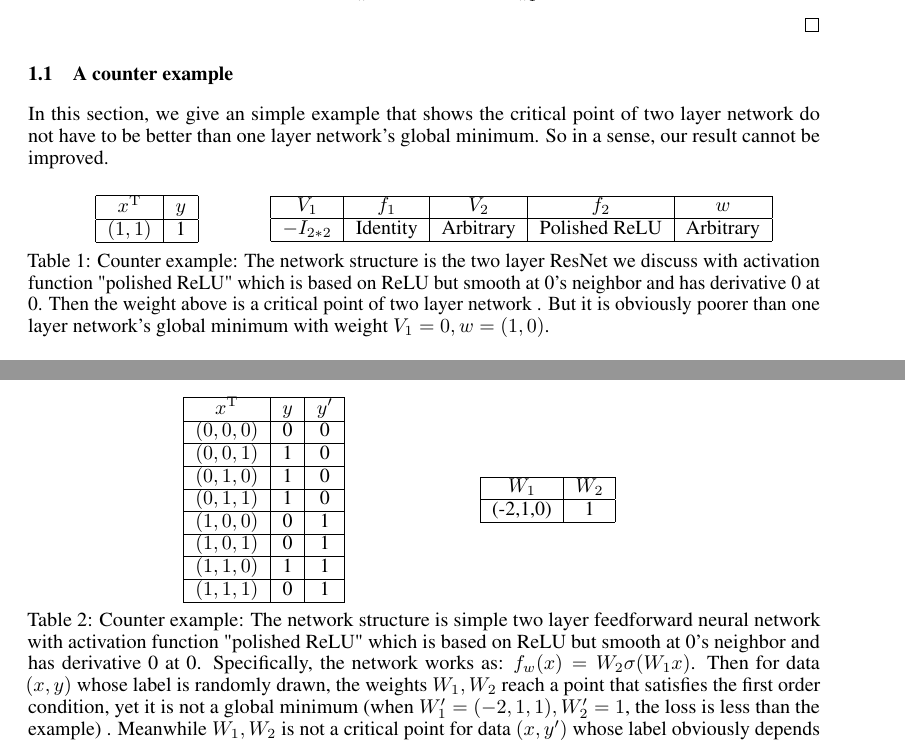
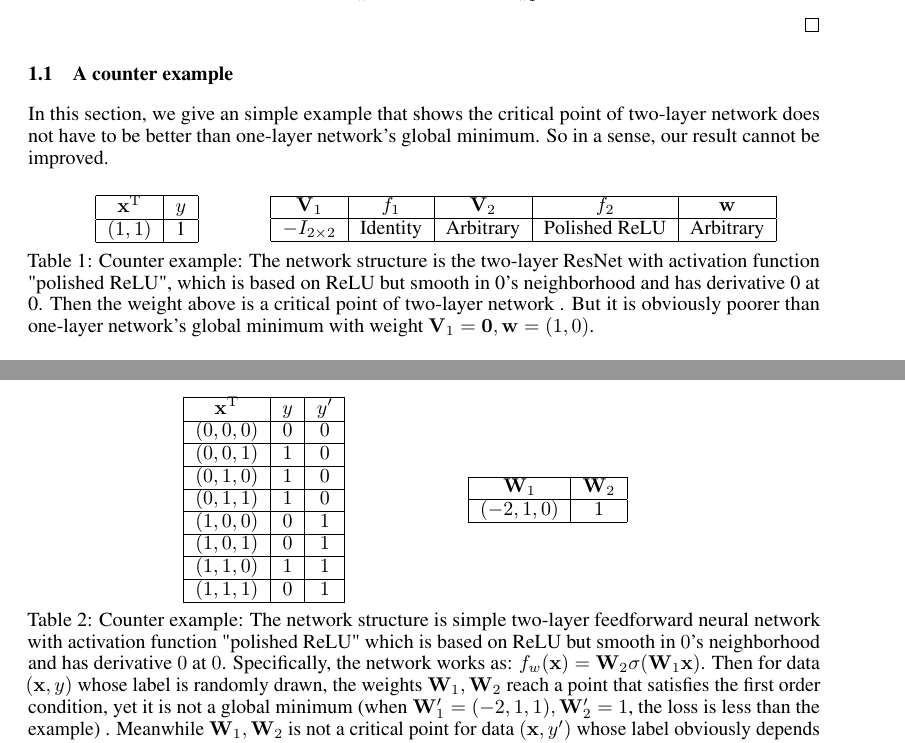
Before and after one commit to 2prime/ml_course_project_tex, a LaTeX paper (understanddnn.tex): two parts of pages 3 and 4 of 8, joined at a grey line, cut so that both start at the same text. Compiled offline with pdfLaTeX.

Commit message:
add several mathbf

```diff
--- a/understanddnn.tex
+++ b/understanddnn.tex
@@ -262,13 +262,14 @@ c\norm{\left(\mathbf{w}^*\right)^\mathrm{T}\left(\mathbf{V}_1-\mathbf{V}_1^*\rig
 
 
 \subsection{A counter example}
-In this section, we give an simple example that shows the critical point of two layer network do not have to be better than one layer network's global minimum. So in a sense, our result cannot be improved.
+In this section, we give an simple example that shows the critical point of two-layer network does not have to be better
+than one-layer network's global minimum. So in a sense, our result cannot be improved.
 
 \begin{table}[H]
 \begin{minipage}[t]{0.3\linewidth}
 \centering
 \begin{tabular}{|c|c|}
-\hline $x^\mathrm{T}$&$y$\\
+\hline $\mathbf x^\mathrm{T}$&$y$\\
 \hline $(1,1)$&1\\
 \hline
 \end{tabular}
@@ -276,13 +277,14 @@ In this section, we give an simple example that shows the critical point of two
 \begin{minipage}[t]{0.5\linewidth}
 \centering
 \begin{tabular}{|c|c|c|c|c|}
-\hline $V_1$&$f_1$&$V_2$&$f_2$&$w$\\
-\hline $-I_{2*2}$&Identity&Arbitrary&Polished ReLU&Arbitrary\\
+\hline $\mathbf V_1$&$f_1$&$\mathbf V_2$&$f_2$&$\mathbf w$\\
+\hline $-I_{2\times 2}$&Identity&Arbitrary&Polished ReLU&Arbitrary\\
 \hline
 \end{tabular}
 \end{minipage}
 \\
-\caption{Counter example: The network structure is the two layer ResNet we discuss with activation function "polished ReLU" which is based on ReLU but smooth at 0's neighbor and has derivative 0 at 0. Then the weight above is a critical point of two layer network . But it is obviously poorer than one layer network's global minimum with weight $V_1=0, w=(1,0)$.}
+\caption{Counter example: The network structure is the two-layer ResNet with activation function "polished ReLU",
+which is based on ReLU but smooth in 0's neighborhood and has derivative 0 at 0. Then the weight above is a critical point of two-layer network . But it is obviously poorer than one-layer network's global minimum with weight $\mathbf V_1=\mathbf 0, \mathbf w=(1,0)$.}
 \end{table}
 
 
@@ -311,28 +313,30 @@ In this section, we use the $\ell_2$ loss as the loss function between the targe
 \begin{minipage}[t]{0.4\linewidth}
 \flushright
 \begin{tabular}{|c|c|c|}
-\hline $x^\mathrm{T}$&$y$&$y'$\\
-\hline $(0,0,0)$&0&0\\
-\hline $(0,0,1)$&1&0\\
-\hline $(0,1,0)$&1&0\\
-\hline $(0,1,1)$&1&0\\
-\hline $(1,0,0)$&0&1\\
-\hline $(1,0,1)$&0&1\\
-\hline $(1,1,0)$&1&1\\
-\hline $(1,1,1)$&0&1\\
+\hline $\mathbf x^\mathrm{T}$&$y$&$y'$\\
+\hline $(0,0,0)$&$0$&$0$\\
+\hline $(0,0,1)$&$1$&$0$\\
+\hline $(0,1,0)$&$1$&$0$\\
+\hline $(0,1,1)$&$1$&$0$\\
+\hline $(1,0,0)$&$0$&$1$\\
+\hline $(1,0,1)$&$0$&$1$\\
+\hline $(1,1,0)$&$1$&$1$\\
+\hline $(1,1,1)$&$0$&$1$\\
 \hline
 \end{tabular}
 \end{minipage}
 \begin{minipage}[t]{0.5\linewidth}
 \centering
 \begin{tabular}{|c|c|}
-\hline $W_1$&$W_2$\\
-\hline (-2,1,0)&1\\
+\hline $\mathbf W_1$&$\mathbf W_2$\\
+\hline $(-2,1,0)$&$1$\\
 \hline
 \end{tabular}
 \end{minipage}
 \\
-\caption{Counter example: The network structure is simple two layer feedforward neural network with activation function "polished ReLU" which is based on ReLU but smooth at 0's neighbor and has derivative 0 at 0. Specifically, the network works as: $f_w(x)=W_2\sigma(W_1 x)$. Then for data $(x,y)$ whose label is randomly drawn, the weights $W_1, W_2$ reach a point that satisfies the first order condition, yet it is not a global minimum (when $W_1'=(-2,1,1), W_2'=1$, the loss is less than the example) . Meanwhile $W_1, W_2$ is not a critical point for data $(x,y')$ whose label obviously depends on $x$ (indeed coincide with the first coordinate of $x$) which means the optimization will not stuck at the $W_1, W_2$ above for dependent data.}
+\caption{Counter example: The network structure is simple two-layer feedforward neural network with activation function "polished ReLU" which is based on ReLU but smooth in $0$'s neighborhood and has derivative $0$ at $0$. Specifically, the network works as:
+    $f_w(\mathbf x)=\mathbf W_2\sigma(\mathbf W_1 \mathbf x)$.
+    Then for data $(\mathbf x,y)$ whose label is randomly drawn, the weights $\mathbf W_1, \mathbf W_2$ reach a point that satisfies the first order condition, yet it is not a global minimum (when $\mathbf W_1'=(-2,1,1), \mathbf W_2'=1$, the loss is less than the example) . Meanwhile $\mathbf W_1, \mathbf W_2$ is not a critical point for data $(\mathbf x,y')$ whose label obviously depends on $\mathbf x$ (indeed coincide with the first coordinate of $\mathbf x$) which means the optimization will not stuck at the $\mathbf W_1, \mathbf W_2$ above for dependent data.}
 \end{table}
 
 %\textbf{it seem that this construction is independent of the network structure. It only needs there exist a weight to let the network output is all 0.}
```
Also changed, not shown: understanddnn.tex (14 more changed lines).
